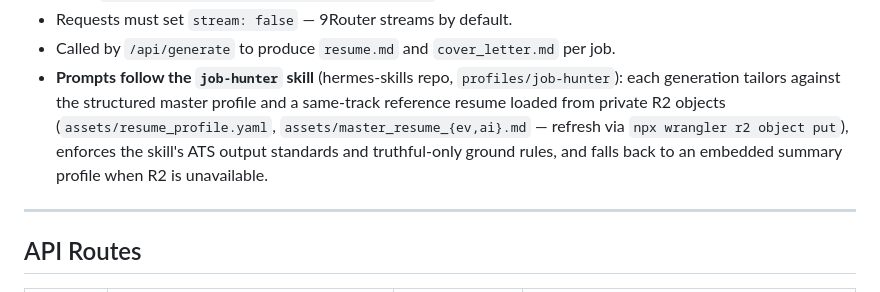
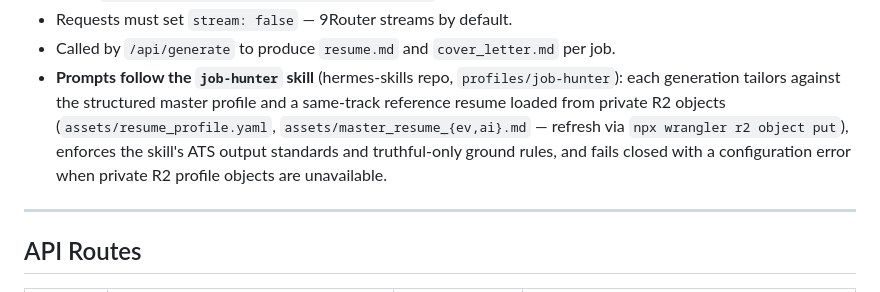
Before and after one commit to arshad1416/job-hunt-board, a Markdown page: README.md, the part around the change. Rendered like a GitHub page.

Commit message:
Close material integrity documentation gap

```diff
--- a/README.md
+++ b/README.md
@@ -115,8 +115,8 @@ If `DASHBOARD_AUTH_TOKEN` is unset on the server, every non-public route fails c
   reference resume loaded from private R2 objects
   (`assets/resume_profile.yaml`, `assets/master_resume_{ev,ai}.md` — refresh via
   `npx wrangler r2 object put`), enforces the skill's ATS output standards and
-  truthful-only ground rules, and falls back to an embedded summary profile when
-  R2 is unavailable.
+  truthful-only ground rules, and fails closed with a configuration error when
+  private R2 profile objects are unavailable.
 
 ---
 
```
